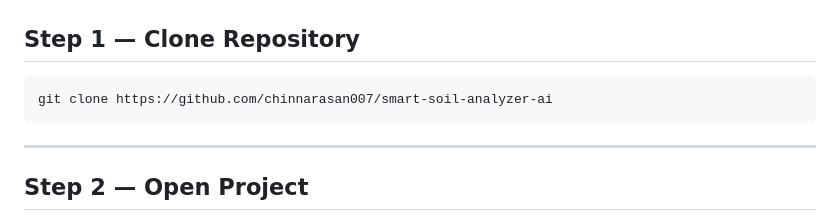
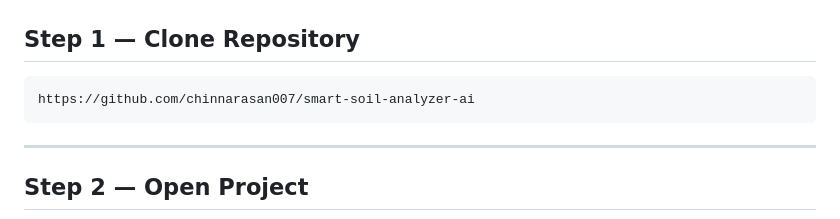
Before and after one commit to chinnarasan007/smart-soil-analyzer-ai, a Markdown page: README.md, the part around the change. Drawn GitHub-style.

````diff
--- a/README.md
+++ b/README.md
@@ -161,7 +161,7 @@ Supported Seasons:
 ## Step 1 — Clone Repository
 
 ```bash
-git clone https://github.com/chinnarasan007/smart-soil-analyzer-ai
+https://github.com/chinnarasan007/smart-soil-analyzer-ai
 ```
 
 ---
````
